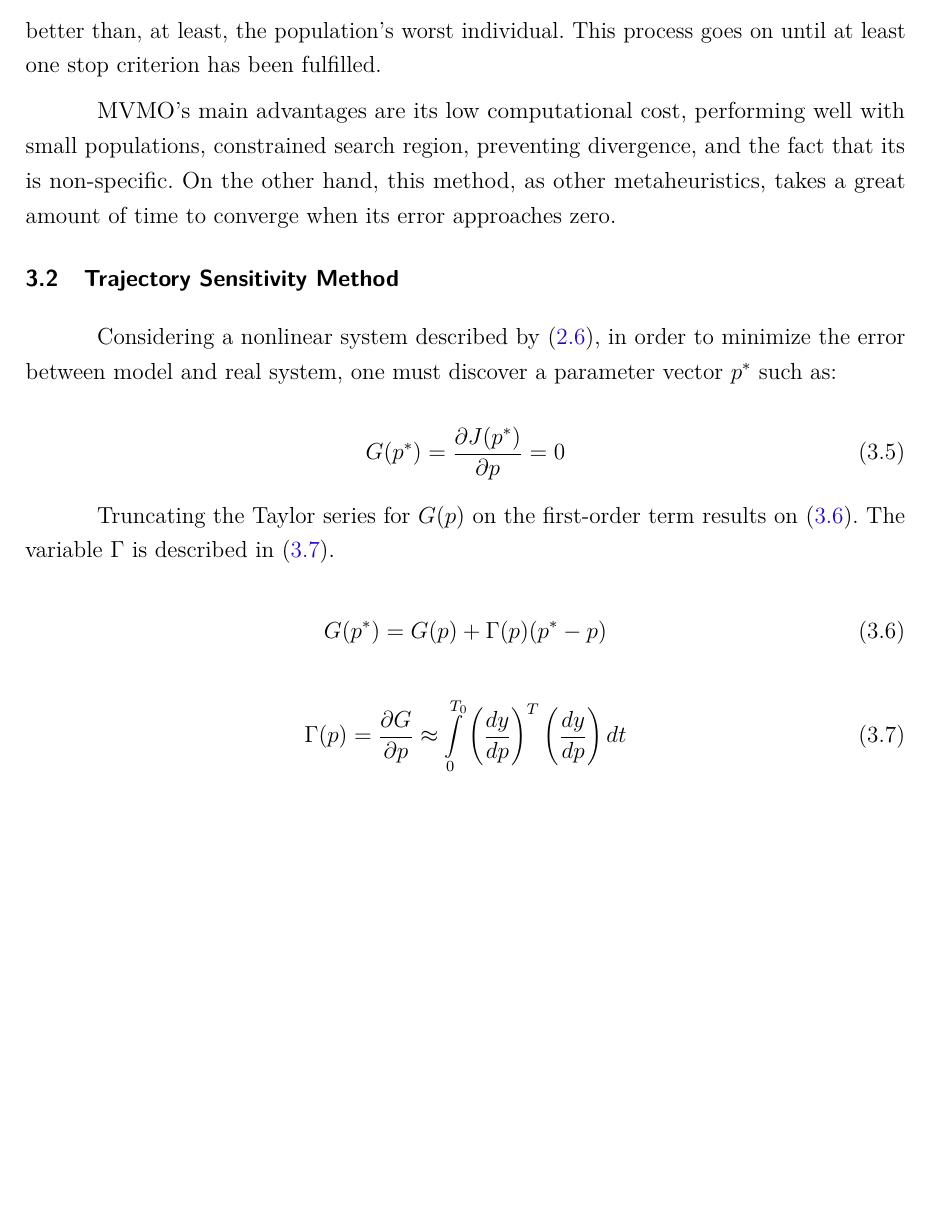
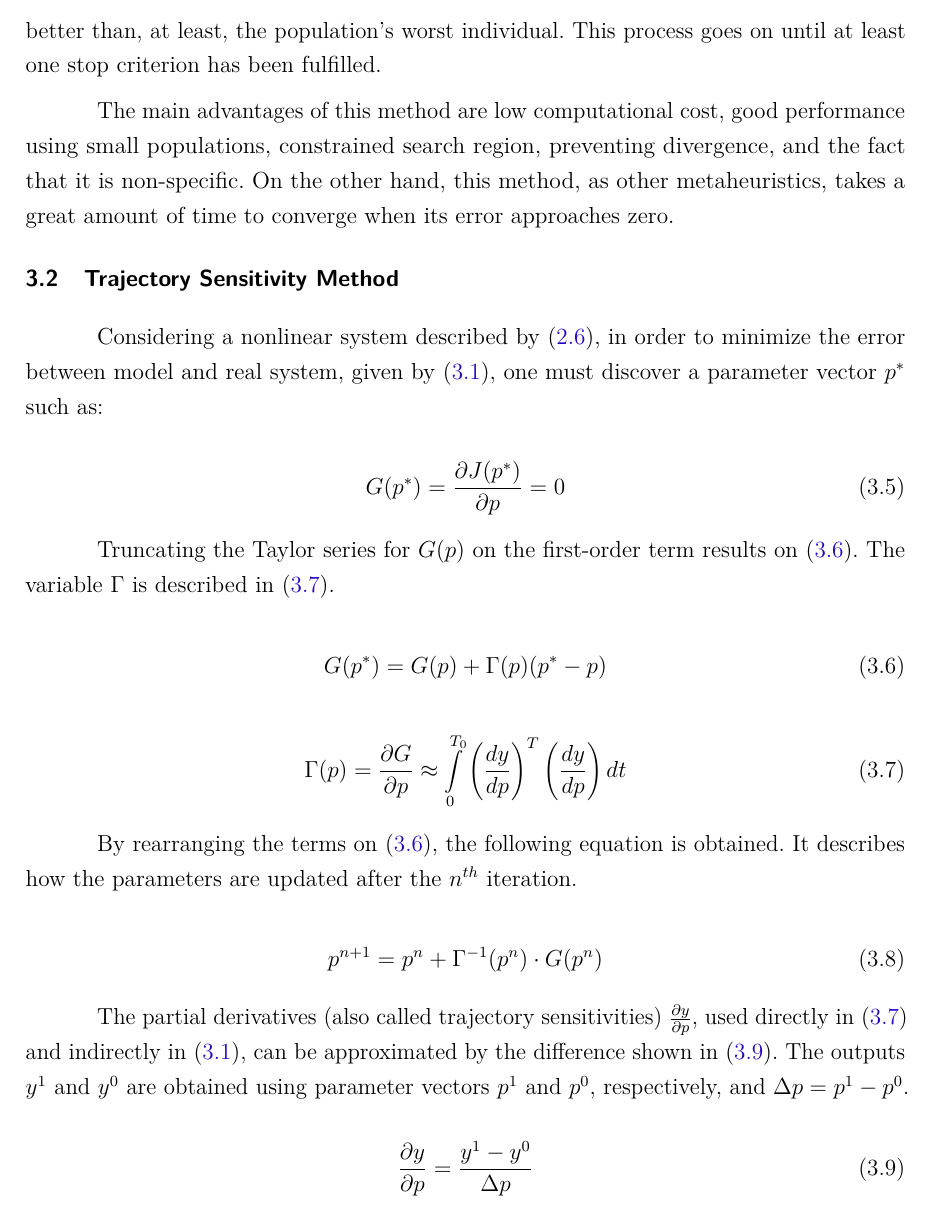
Before and after one commit to gnegrelli/dissertation, a LaTeX thesis (USPSC-v2/USPSC-modelo-seg.tex, which reads USPSC-v2/USPSC-Cap3-Citacoes.tex): part of page 44 of 46, cut so that both start at the same text, the shorter picture padded with empty space. The pictures show the PDF file USPSC-v2/USPSC-modelo-seg.pdf that the author committed with the source.

Commit message:
Add TS method

```diff
--- a/USPSC-v2/USPSC-Cap3-Citacoes.tex
+++ b/USPSC-v2/USPSC-Cap3-Citacoes.tex
@@ -60,11 +60,11 @@ As shown in \eqref{eq: hfunc}, two shape factors are used to evaluate the functi
 
 The final step during offspring generation is crossover. During this phase, the mutated genes are united with the remaining genes inherited from parent, forming the new individual. This new individual is evaluated and included to the population if it is better than, at least, the population's worst individual. This process goes on until at least one stop criterion has been fulfilled.
 
-MVMO's main advantages are its low computational cost, performing well with small populations, constrained search region, preventing divergence, and the fact that its is non-specific. On the other hand, this method, as other metaheuristics, takes a great amount of time to converge when its error approaches zero.
+The main advantages of this method are low computational cost, good performance using small populations, constrained search region, preventing divergence, and the fact that it is non-specific. On the other hand, this method, as other metaheuristics, takes a great amount of time to converge when its error approaches zero.
 
 \section{Trajectory Sensitivity Method}
 
-Considering a nonlinear system described by \eqref{eq: xdot}, in order to minimize the error between model and real system, one must discover a parameter vector $p^{*}$ such as:
+Considering a nonlinear system described by \eqref{eq: xdot}, in order to minimize the error between model and real system, given by \eqref{eq: J(p)}, one must discover a parameter vector $p^{*}$ such as:
 
 \begin{equation}
 	G(p^{*}) = \frac{\partial J(p^{*})}{\partial p} = 0
@@ -81,3 +81,16 @@ Truncating the Taylor series for $G(p)$ on the first-order term results on \eqre
 	\Gamma (p) = \frac{\partial G}{\partial p} \approx \int\displaylimits_{0}^{T_{0}} \left(\frac{dy}{dp}\right)^{T} \left(\frac{dy}{dp}\right) dt
 	\label{eq: Gamma}
 \end{equation}
+
+By rearranging the terms on \eqref{eq: Taylor}, the following equation is obtained. It describes how the parameters are updated after the $n^{th}$ iteration.
+
+\begin{equation}
+	p^{n+1} = p^{n} + \Gamma^{-1}(p^{n})\cdot G(p^{n})
+\end{equation}
+
+The partial derivatives (also called trajectory sensitivities) $\frac{\partial y}{\partial p}$, used directly in \eqref{eq: Gamma} and indirectly in \eqref{eq: J(p)}, can be approximated by the difference shown in \eqref{eq: diff}. The outputs $y^{1}$ and $y^{0}$ are obtained using parameter vectors $p^{1}$ and $p^{0}$, respectively, and $\Delta p = p^{1} - p^{0}$. Using \eqref{eq: diff} allows Trajectory Sensitivity method to be applied on both differentiable and non-differentiable systems \cite{Benchluch1993}.
+
+\begin{equation}
+	\frac{\partial y}{\partial p} = \frac{y^{1} - y^{0}}{\Delta p}
+	\label{eq: diff}
+\end{equation}
```
Also changed, not shown: USPSC-v2/USPSC-modelo-references.bib (+18 -0 lines), USPSC-v2/USPSC-modelo-seg.pdf, 5 other files.
